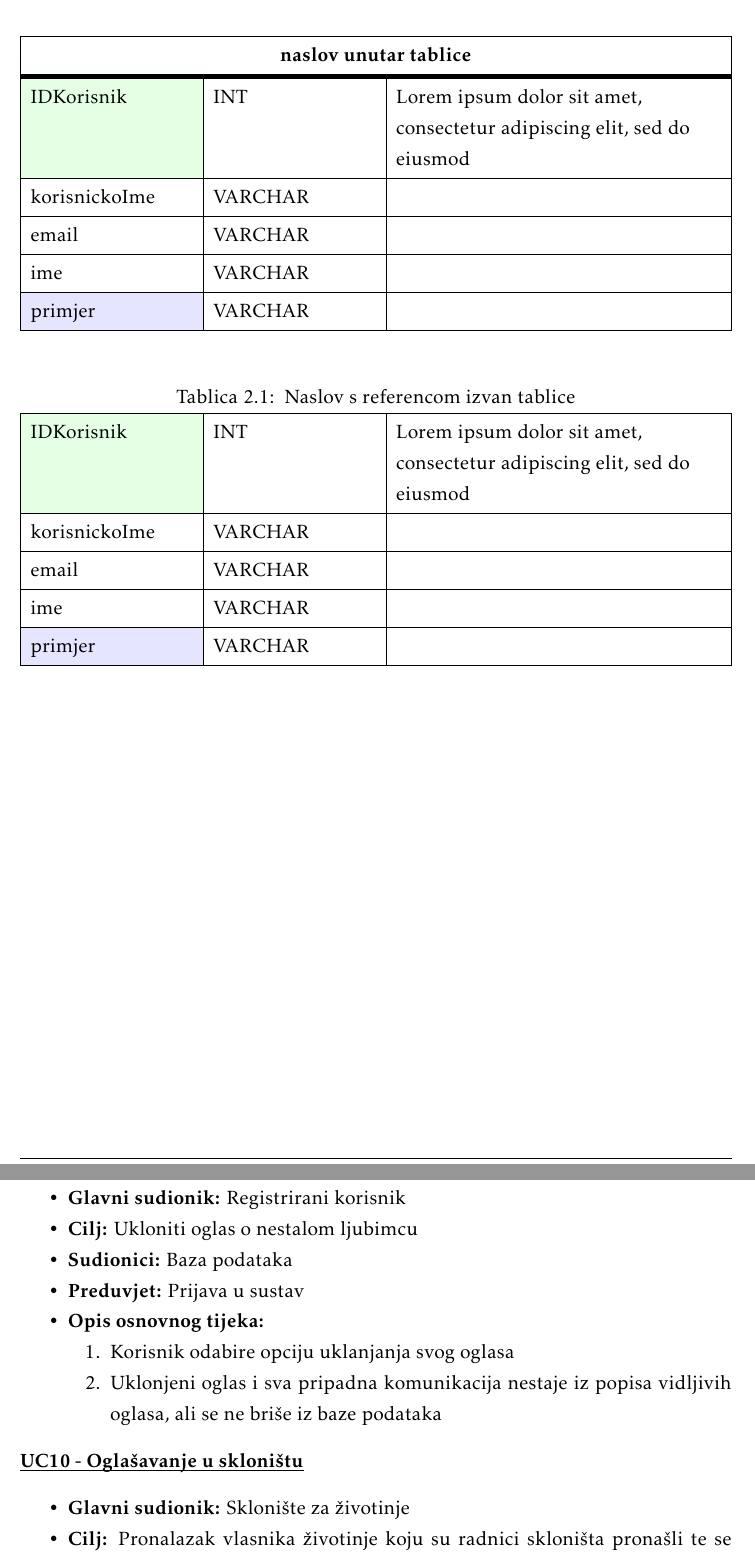
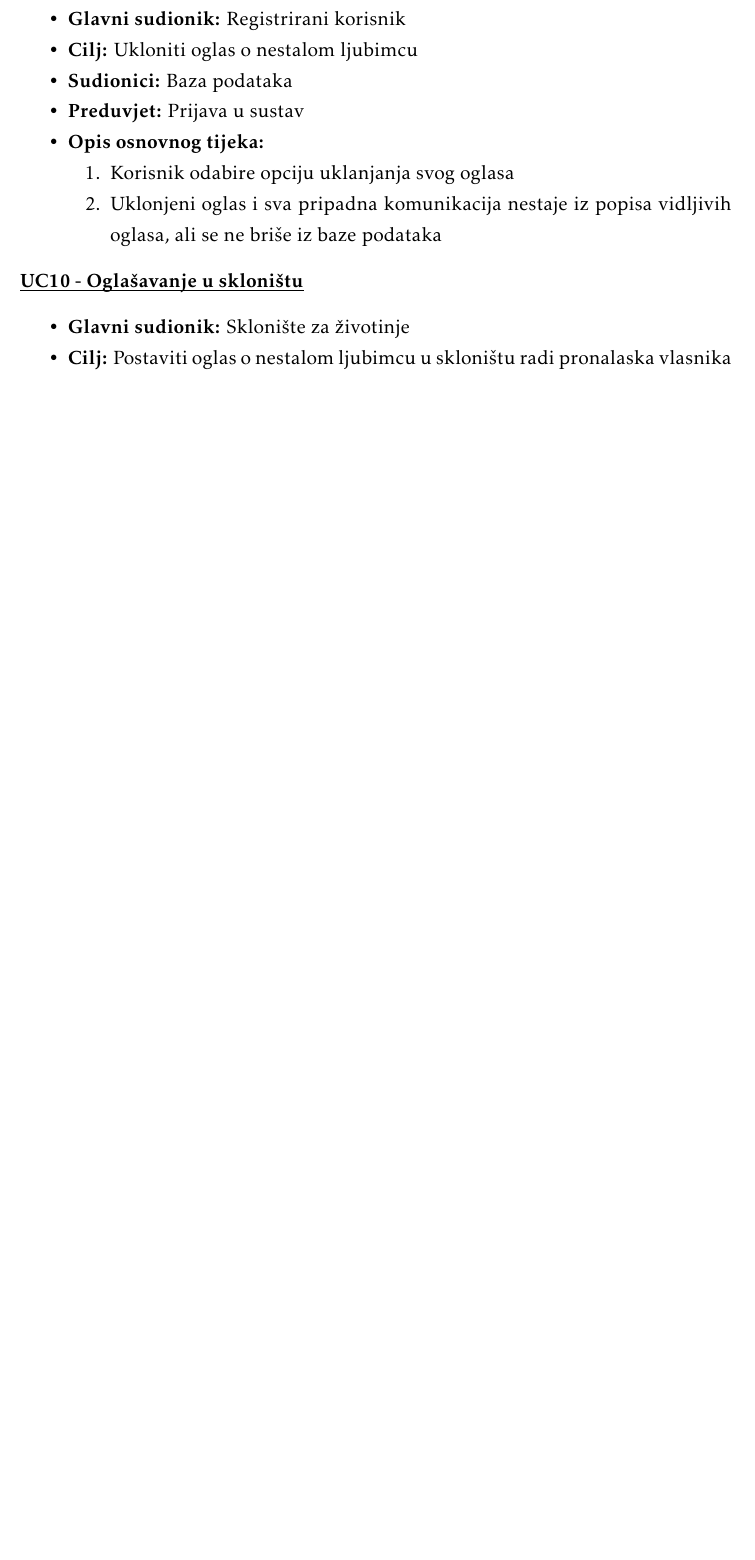
Before and after one commit to Ljubimci-Grupa-1/ForAllTheDogs, a LaTeX document (dokumentacija/PROGI_ProjektnaDokumentacija.tex, which reads dokumentacija/Opis_projektnog_zadatka.tex, dokumentacija/Specifikacija_programske_potpore.tex): two parts of pages 10 and 16 of 34 before the commit and part of page 15 of 33 after it, the two joined at a grey line, cut at the place of the change, the shorter picture padded with empty space. Compiled offline with pdfLaTeX.

Commit message:
seq dijagrami

```diff
--- a/dokumentacija/Opis_projektnog_zadatka.tex
+++ b/dokumentacija/Opis_projektnog_zadatka.tex
@@ -94,41 +94,6 @@
 
 			\item Na web aplikaciji bi mogla postojati mogućnost donacije sredstava lokalnim skloništima za životinje.
 
-			\eject
-
 		\end{packed_item}
 
-		\begin{longtblr}[
-			label=none,
-			entry=none
-			]{
-				width = \textwidth,
-				colspec={|X[8,l]|X[8, l]|X[16, l]|},
-				rowhead = 1,
-			} %definicija širine tablice, širine stupaca, poravnanje i broja redaka naslova tablice
-			\hline \SetCell[c=3]{c}{\textbf{naslov unutar tablice}}	 \\ \hline[3pt]
-			\SetCell{LightGreen}IDKorisnik & INT	&  	Lorem ipsum dolor sit amet, consectetur adipiscing elit, sed do eiusmod  	\\ \hline
-			korisnickoIme	& VARCHAR &   	\\ \hline
-			email & VARCHAR &   \\ \hline
-			ime & VARCHAR	&  		\\ \hline
-			\SetCell{LightBlue} primjer	& VARCHAR &   	\\ \hline
-		\end{longtblr}
-
-
-		\begin{longtblr}[
-				caption = {Naslov s referencom izvan tablice},
-				entry = {Short Caption},
-			]{
-				width = \textwidth,
-				colspec = {|X[8,l]|X[8,l]|X[16,l]|},
-				rowhead = 1,
-			}
-			\hline
-			\SetCell{LightGreen}IDKorisnik & INT	&  	Lorem ipsum dolor sit amet, consectetur adipiscing elit, sed do eiusmod  	\\ \hline
-			korisnickoIme	& VARCHAR &   	\\ \hline
-			email & VARCHAR &   \\ \hline
-			ime & VARCHAR	&  		\\ \hline
-			\SetCell{LightBlue} primjer	& VARCHAR &   	\\ \hline
-		\end{longtblr}
-
 		\eject
--- a/dokumentacija/Specifikacija_programske_potpore.tex
+++ b/dokumentacija/Specifikacija_programske_potpore.tex
@@ -305,14 +306,14 @@
 					\begin{packed_item}
 
 						\item \textbf{Glavni sudionik:} Sklonište za životinje
-						\item  \textbf{Cilj:} Pronalazak vlasnika životinje koju su radnici skloništa pronašli te se trenutno nalazi u skloništu
+						\item  \textbf{Cilj:} Postaviti oglas o nestalom ljubimcu u skloništu radi pronalaska vlasnika
 						\item  \textbf{Sudionici:} Baza podataka
 						\item  \textbf{Preduvjet:} Prijava u sustav
 						\item  \textbf{Opis osnovnog tijeka:}
 
 						\item[] \begin{packed_enum}
 
-							\item Sklonište za životinje je pronašlo životinju te stvara oglas o njoj pod kategorijom "U skloništu"
+							\item Sklonište za životinje postavlja oglas kategorije "\textit{u skloništu}"
 							\item Oglas se pohranjuje u bazu podataka
 							\item Oglas se postavlja na web stranicu i vidljiv je drugim korisnicima
 						\end{packed_enum}
```
Also changed, not shown: dokumentacija/Specifikacija_programske_potpore.tex (15 more changed lines), 2 other files.
